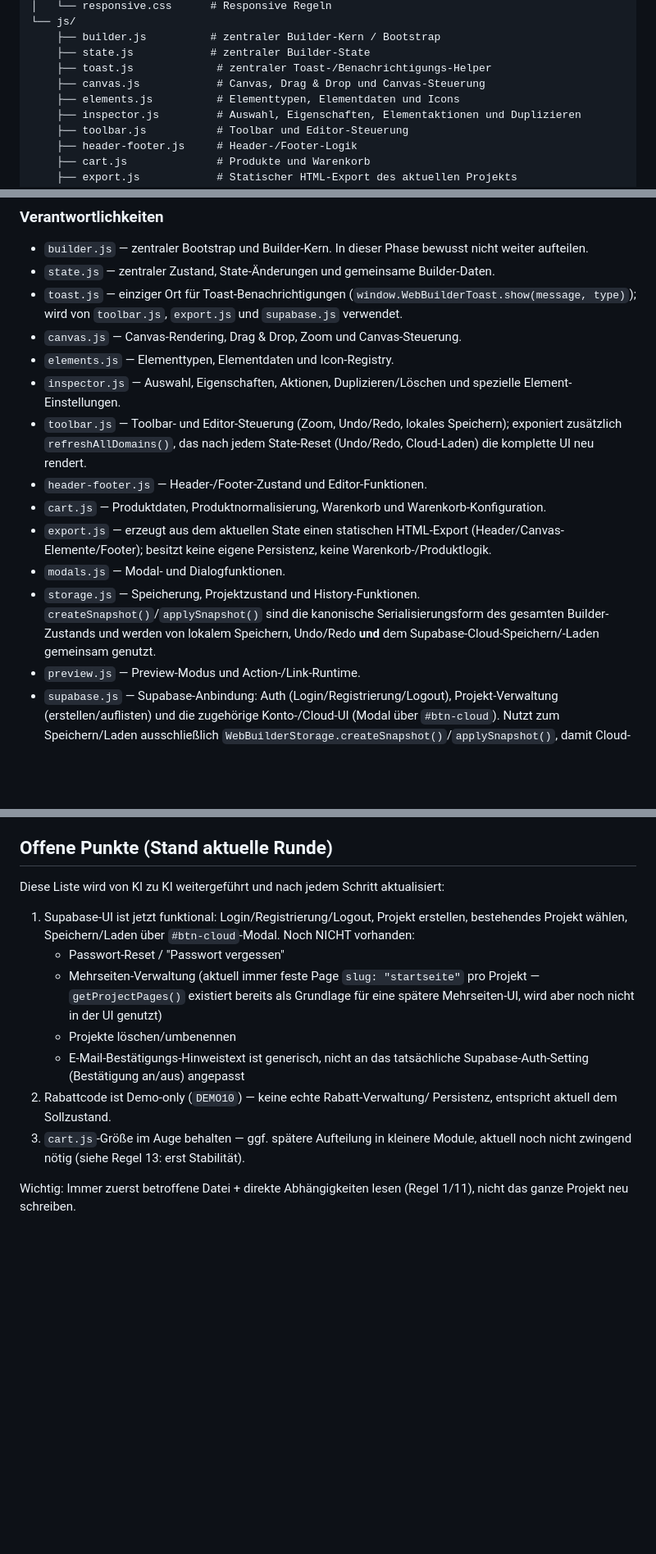
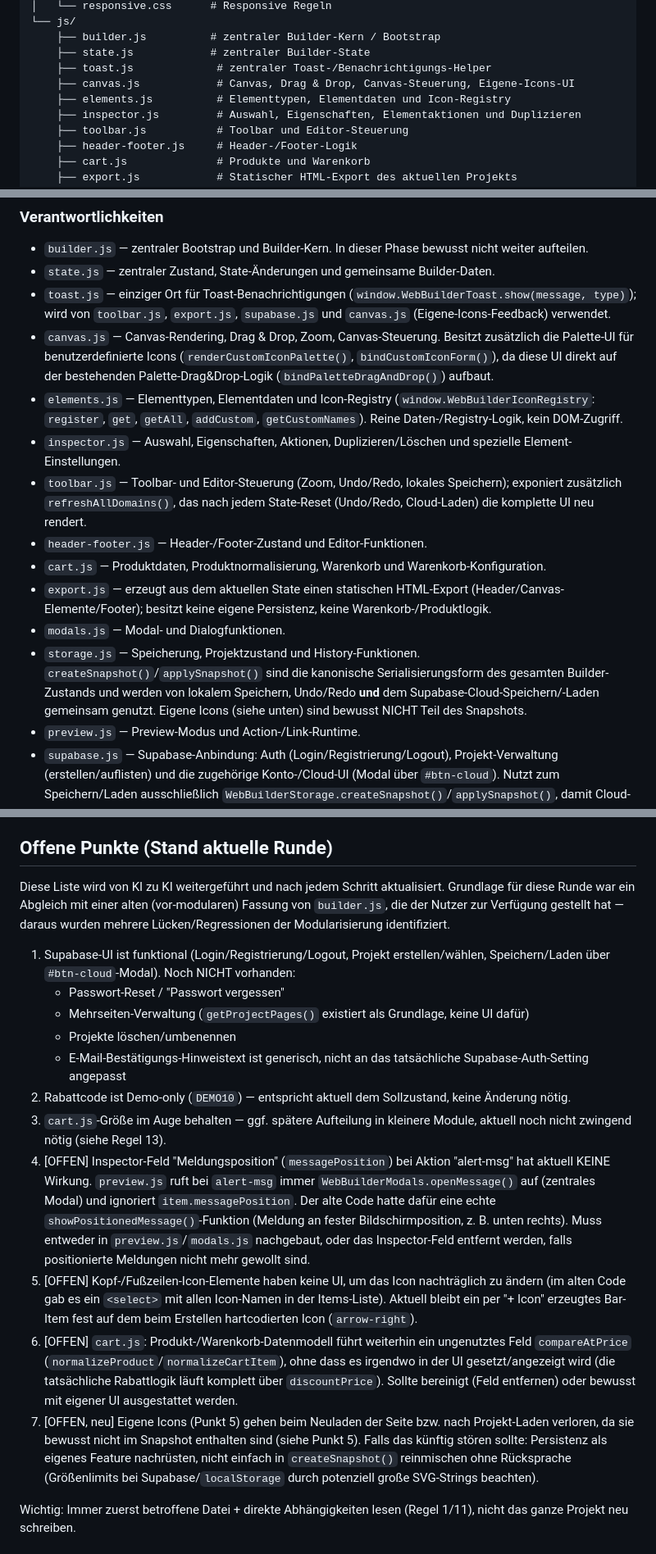
Before and after one commit to KubaM381/WebBuilder, a Markdown page: README.md, 3 parts joined by grey strips. Shown at 82% size. Rendered like a GitHub page; blank space fills up the shorter version.

```diff
--- a/README.md
+++ b/README.md
@@ -23,8 +23,8 @@ WebBuilder/
     ├── builder.js          # zentraler Builder-Kern / Bootstrap
     ├── state.js            # zentraler Builder-State
     ├── toast.js             # zentraler Toast-/Benachrichtigungs-Helper
-    ├── canvas.js            # Canvas, Drag & Drop und Canvas-Steuerung
-    ├── elements.js          # Elementtypen, Elementdaten und Icons
+    ├── canvas.js            # Canvas, Drag & Drop, Canvas-Steuerung, Eigene-Icons-UI
+    ├── elements.js          # Elementtypen, Elementdaten und Icon-Registry
     ├── inspector.js         # Auswahl, Eigenschaften, Elementaktionen und Duplizieren
     ├── toolbar.js           # Toolbar und Editor-Steuerung
     ├── header-footer.js     # Header-/Footer-Logik
@@ -47,16 +47,16 @@ Ein neues Modul (wie `export.js` oder `toast.js`) darf angelegt werden, wenn es
 
 - `builder.js` — zentraler Bootstrap und Builder-Kern. In dieser Phase bewusst nicht weiter aufteilen.
 - `state.js` — zentraler Zustand, State-Änderungen und gemeinsame Builder-Daten.
-- `toast.js` — einziger Ort für Toast-Benachrichtigungen (`window.WebBuilderToast.show(message, type)`); wird von `toolbar.js`, `export.js` und `supabase.js` verwendet.
-- `canvas.js` — Canvas-Rendering, Drag & Drop, Zoom und Canvas-Steuerung.
-- `elements.js` — Elementtypen, Elementdaten und Icon-Registry.
+- `toast.js` — einziger Ort für Toast-Benachrichtigungen (`window.WebBuilderToast.show(message, type)`); wird von `toolbar.js`, `export.js`, `supabase.js` und `canvas.js` (Eigene-Icons-Feedback) verwendet.
+- `canvas.js` — Canvas-Rendering, Drag & Drop, Zoom, Canvas-Steuerung. Besitzt zusätzlich die Palette-UI für benutzerdefinierte Icons (`renderCustomIconPalette()`, `bindCustomIconForm()`), da diese UI direkt auf der bestehenden Palette-Drag&Drop-Logik (`bindPaletteDragAndDrop()`) aufbaut.
+- `elements.js` — Elementtypen, Elementdaten und Icon-Registry (`window.WebBuilderIconRegistry`: `register`, `get`, `getAll`, `addCustom`, `getCustomNames`). Reine Daten-/Registry-Logik, kein DOM-Zugriff.
 - `inspector.js` — Auswahl, Eigenschaften, Aktionen, Duplizieren/Löschen und spezielle Element-Einstellungen.
 - `toolbar.js` — Toolbar- und Editor-Steuerung (Zoom, Undo/Redo, lokales Speichern); exponiert zusätzlich `refreshAllDomains()`, das nach jedem State-Reset (Undo/Redo, Cloud-Laden) die komplette UI neu rendert.
 - `header-footer.js` — Header-/Footer-Zustand und Editor-Funktionen.
 - `cart.js` — Produktdaten, Produktnormalisierung, Warenkorb und Warenkorb-Konfiguration.
 - `export.js` — erzeugt aus dem aktuellen State einen statischen HTML-Export (Header/Canvas-Elemente/Footer); besitzt keine eigene Persistenz, keine Warenkorb-/Produktlogik.
 - `modals.js` — Modal- und Dialogfunktionen.
-- `storage.js` — Speicherung, Projektzustand und History-Funktionen. `createSnapshot()`/`applySnapshot()` sind die kanonische Serialisierungsform des gesamten Builder-Zustands und werden von lokalem Speichern, Undo/Redo **und** dem Supabase-Cloud-Speichern/-Laden gemeinsam genutzt.
+- `storage.js` — Speicherung, Projektzustand und History-Funktionen. `createSnapshot()`/`applySnapshot()` sind die kanonische Serialisierungsform des gesamten Builder-Zustands und werden von lokalem Speichern, Undo/Redo **und** dem Supabase-Cloud-Speichern/-Laden gemeinsam genutzt. Eigene Icons (siehe unten) sind bewusst NICHT Teil des Snapshots.
 - `preview.js` — Preview-Modus und Action-/Link-Runtime.
 - `supabase.js` — Supabase-Anbindung: Auth (Login/Registrierung/Logout), Projekt-Verwaltung (erstellen/auflisten) und die zugehörige Konto-/Cloud-UI (Modal über `#btn-cloud`). Nutzt zum Speichern/Laden ausschließlich `WebBuilderStorage.createSnapshot()`/`applySnapshot()`, damit Cloud-Daten strukturell nie vom lokalen Format abweichen.
 - `supabase-config.js` — Supabase-Konfiguration.
@@ -83,22 +83,44 @@ Die CSS-Dateien bilden die geplante fachliche Struktur. `styles.css` bleibt aktu
 
 ## Offene Punkte (Stand aktuelle Runde)
 
-Diese Liste wird von KI zu KI weitergeführt und nach jedem Schritt aktualisiert:
+Diese Liste wird von KI zu KI weitergeführt und nach jedem Schritt aktualisiert. Grundlage für diese Runde war ein Abgleich mit einer alten (vor-modularen) Fassung von `builder.js`, die der Nutzer zur Verfügung gestellt hat — daraus wurden mehrere Lücken/Regressionen der Modularisierung identifiziert.
 
-1. Supabase-UI ist jetzt funktional: Login/Registrierung/Logout, Projekt
-   erstellen, bestehendes Projekt wählen, Speichern/Laden über
-   `#btn-cloud`-Modal. Noch NICHT vorhanden:
+1. Supabase-UI ist funktional (Login/Registrierung/Logout, Projekt
+   erstellen/wählen, Speichern/Laden über `#btn-cloud`-Modal). Noch NICHT
+   vorhanden:
    - Passwort-Reset / "Passwort vergessen"
-   - Mehrseiten-Verwaltung (aktuell immer feste Page `slug: "startseite"`
-     pro Projekt — `getProjectPages()` existiert bereits als Grundlage für
-     eine spätere Mehrseiten-UI, wird aber noch nicht in der UI genutzt)
+   - Mehrseiten-Verwaltung (`getProjectPages()` existiert als Grundlage,
+     keine UI dafür)
    - Projekte löschen/umbenennen
    - E-Mail-Bestätigungs-Hinweistext ist generisch, nicht an das tatsächliche
-     Supabase-Auth-Setting (Bestätigung an/aus) angepasst
-2. Rabattcode ist Demo-only (`DEMO10`) — keine echte Rabatt-Verwaltung/
-   Persistenz, entspricht aktuell dem Sollzustand.
+     Supabase-Auth-Setting angepasst
+2. Rabattcode ist Demo-only (`DEMO10`) — entspricht aktuell dem Sollzustand,
+   keine Änderung nötig.
 3. `cart.js`-Größe im Auge behalten — ggf. spätere Aufteilung in kleinere
-   Module, aktuell noch nicht zwingend nötig (siehe Regel 13: erst Stabilität).
+   Module, aktuell noch nicht zwingend nötig (siehe Regel 13).
+6. [OFFEN] Inspector-Feld "Meldungsposition" (`messagePosition`) bei Aktion
+   "alert-msg" hat aktuell KEINE Wirkung. `preview.js` ruft bei `alert-msg`
+   immer `WebBuilderModals.openMessage()` auf (zentrales Modal) und ignoriert
+   `item.messagePosition`. Der alte Code hatte dafür eine echte
+   `showPositionedMessage()`-Funktion (Meldung an fester Bildschirmposition,
+   z. B. unten rechts). Muss entweder in `preview.js`/`modals.js`
+   nachgebaut, oder das Inspector-Feld entfernt werden, falls positionierte
+   Meldungen nicht mehr gewollt sind.
+7. [OFFEN] Kopf-/Fußzeilen-Icon-Elemente haben keine UI, um das Icon
+   nachträglich zu ändern (im alten Code gab es ein `<select>` mit allen
+   Icon-Namen in der Items-Liste). Aktuell bleibt ein per "+ Icon" erzeugtes
+   Bar-Item fest auf dem beim Erstellen hartcodierten Icon (`arrow-right`).
+8. [OFFEN] `cart.js`: Produkt-/Warenkorb-Datenmodell führt weiterhin ein
+   ungenutztes Feld `compareAtPrice` (`normalizeProduct`/`normalizeCartItem`),
+   ohne dass es irgendwo in der UI gesetzt/angezeigt wird (die tatsächliche
+   Rabattlogik läuft komplett über `discountPrice`). Sollte bereinigt
+   (Feld entfernen) oder bewusst mit eigener UI ausgestattet werden.
+9. [OFFEN, neu] Eigene Icons (Punkt 5) gehen beim Neuladen der Seite bzw.
+   nach Projekt-Laden verloren, da sie bewusst nicht im Snapshot enthalten
+   sind (siehe Punkt 5). Falls das künftig stören sollte: Persistenz als
+   eigenes Feature nachrüsten, nicht einfach in `createSnapshot()`
+   reinmischen ohne Rücksprache (Größenlimits bei Supabase/`localStorage`
+   durch potenziell große SVG-Strings beachten).
 
 Wichtig: Immer zuerst betroffene Datei + direkte Abhängigkeiten lesen
 (Regel 1/11), nicht das ganze Projekt neu schreiben.
```
